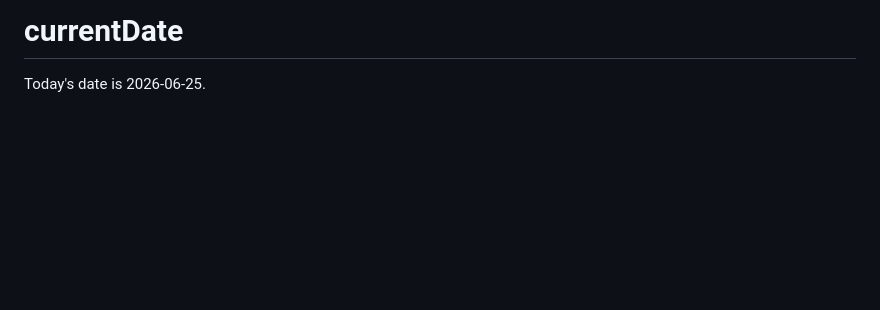
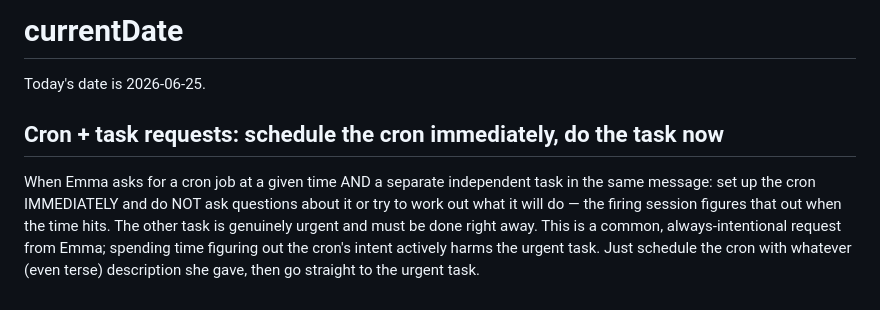
Before and after one commit to EmmaLeonhart/patchi, a Markdown page: CLAUDE.md, the part around the change. Rendered like a GitHub page; blank space fills up the shorter version.

Commit message:
chore: add 'cron + task requests' standing directive to CLAUDE.md

```diff
--- a/CLAUDE.md
+++ b/CLAUDE.md
@@ -148,3 +148,7 @@ When in emergency stop mode:
 
 # currentDate
 Today's date is 2026-06-25.
+
+## Cron + task requests: schedule the cron immediately, do the task now
+
+When Emma asks for a cron job at a given time AND a separate independent task in the same message: set up the cron IMMEDIATELY and do NOT ask questions about it or try to work out what it will do — the firing session figures that out when the time hits. The other task is genuinely urgent and must be done right away. This is a common, always-intentional request from Emma; spending time figuring out the cron's intent actively harms the urgent task. Just schedule the cron with whatever (even terse) description she gave, then go straight to the urgent task.
```
